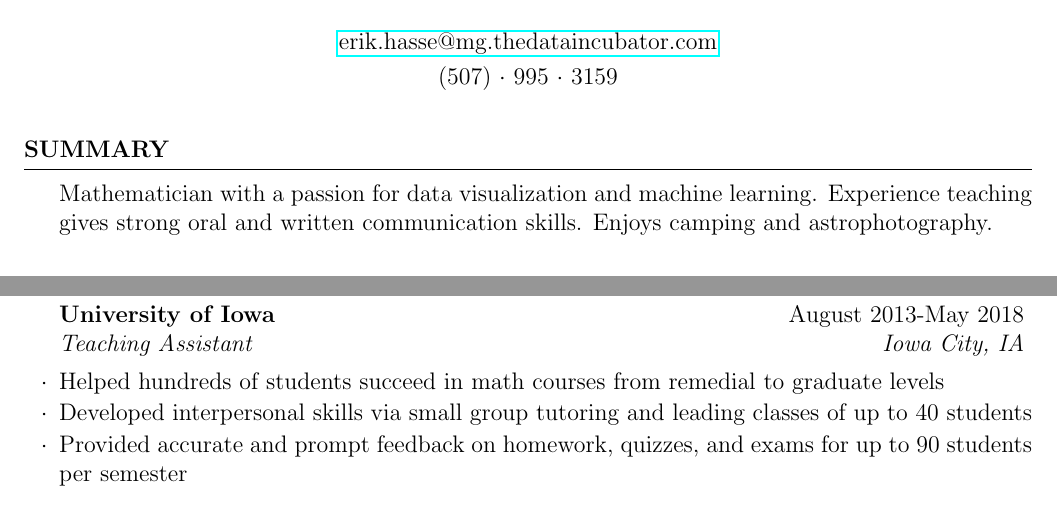
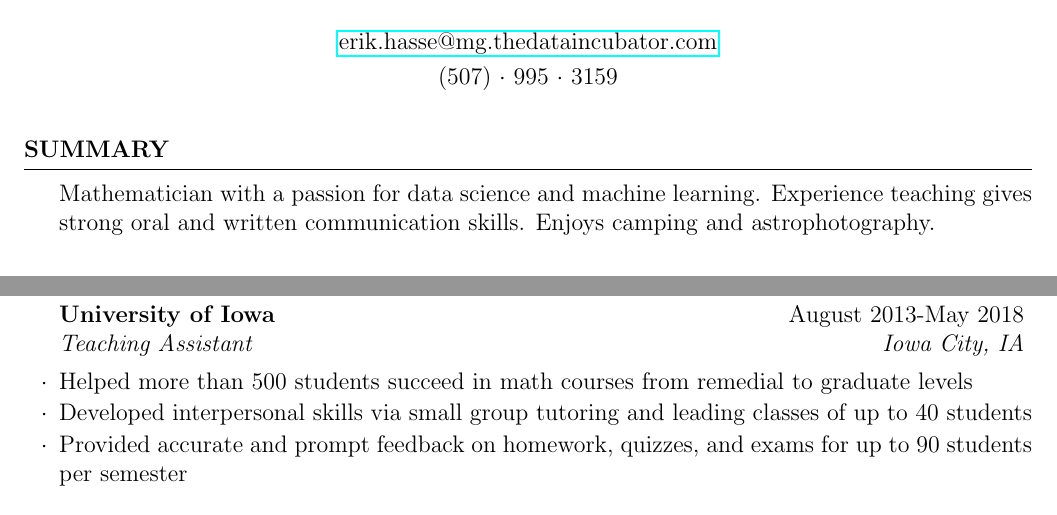
Before and after one commit to erik-hasse/resume, a LaTeX CV (resume.tex): two parts of the page, joined at a grey line, cut so that both start at the same text. The pictures show the PDF file resume.pdf that the author committed with the source.

Commit message:
Update summary and TA numbers

```diff
--- a/resume.tex
+++ b/resume.tex
@@ -37,7 +37,7 @@
 
 \begin{rSection}{Summary}
 
-Mathematician with a passion for data visualization and machine learning. Experience teaching gives strong oral and written communication skills. Enjoys camping and astrophotography.
+Mathematician with a passion for data science and machine learning. Experience teaching gives strong oral and written communication skills. Enjoys camping and astrophotography.
 
 \end{rSection}
 
@@ -85,7 +85,7 @@ Minor in Computer Science
 \begin{rSection}{Employment History}
 
 \begin{rSubsection}{University of Iowa}{August 2013-May 2018}{Teaching Assistant}{Iowa City, IA}
-\item Helped hundreds of students succeed in math courses from remedial to graduate levels
+\item Helped more than 500 students succeed in math courses from remedial to graduate levels
 \item Developed interpersonal skills via small group tutoring and leading classes of up to 40 students
 \item Provided accurate and prompt feedback on homework, quizzes, and exams for up to 90 students per semester
 \end{rSubsection}
```
Also changed, not shown: resume.pdf.
